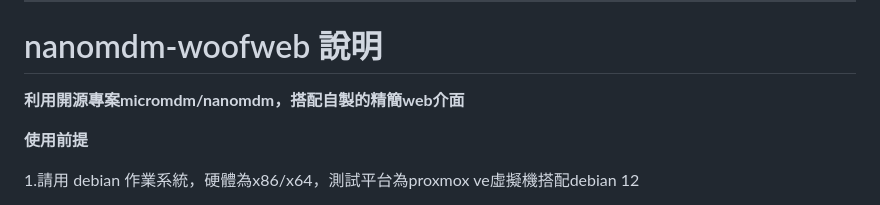
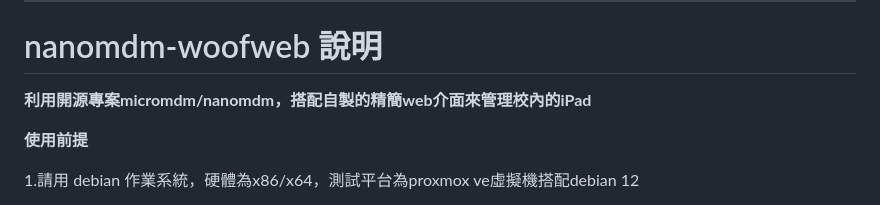
Before and after one commit to liao-chianan/nanomdm-woofweb, a Markdown page: README.md, the part around the change. GitHub-like rendering.

```diff
--- a/README.md
+++ b/README.md
@@ -1,7 +1,7 @@
 --------------------------------------------------------------
 # nanomdm-woofweb  說明
 
-**利用開源專案micromdm/nanomdm，搭配自製的精簡web介面**
+**利用開源專案micromdm/nanomdm，搭配自製的精簡web介面來管理校內的iPad**
 
 **使用前提**
 
```
